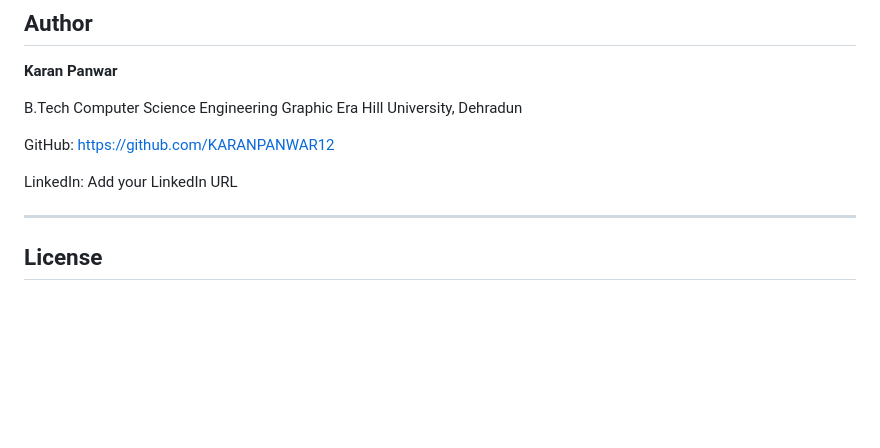
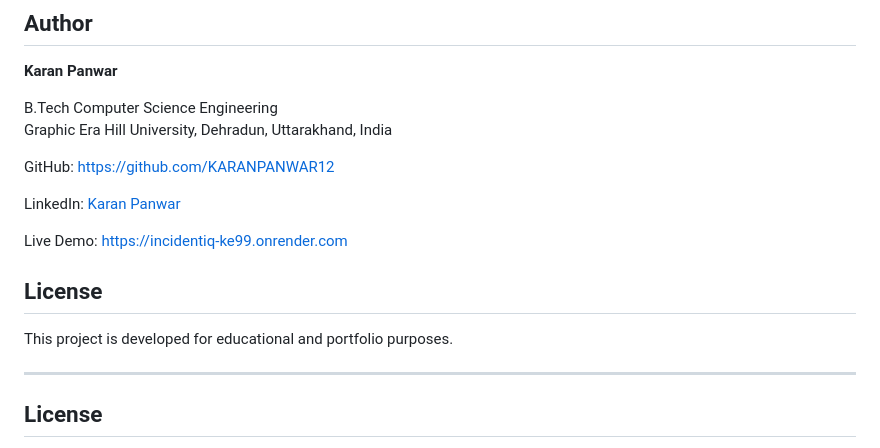
Before and after one commit to KARANPANWAR12/IncidentIQ, a Markdown page: README.md, the part around the change. GitHub-like rendering; blank space fills up the shorter version.

Commit message:
Add LinkedIn profile to README

```diff
--- a/README.md
+++ b/README.md
@@ -279,11 +279,17 @@ emp123
 **Karan Panwar**
 
 B.Tech Computer Science Engineering
-Graphic Era Hill University, Dehradun
+Graphic Era Hill University, Dehradun, Uttarakhand, India
 
 GitHub: https://github.com/KARANPANWAR12
 
-LinkedIn: Add your LinkedIn URL
+LinkedIn: [Karan Panwar](https://www.linkedin.com/in/karan-panwar-427822353/)
+
+Live Demo: https://incidentiq-ke99.onrender.com
+
+## License
+
+This project is developed for educational and portfolio purposes.
 
 ---
 
```
